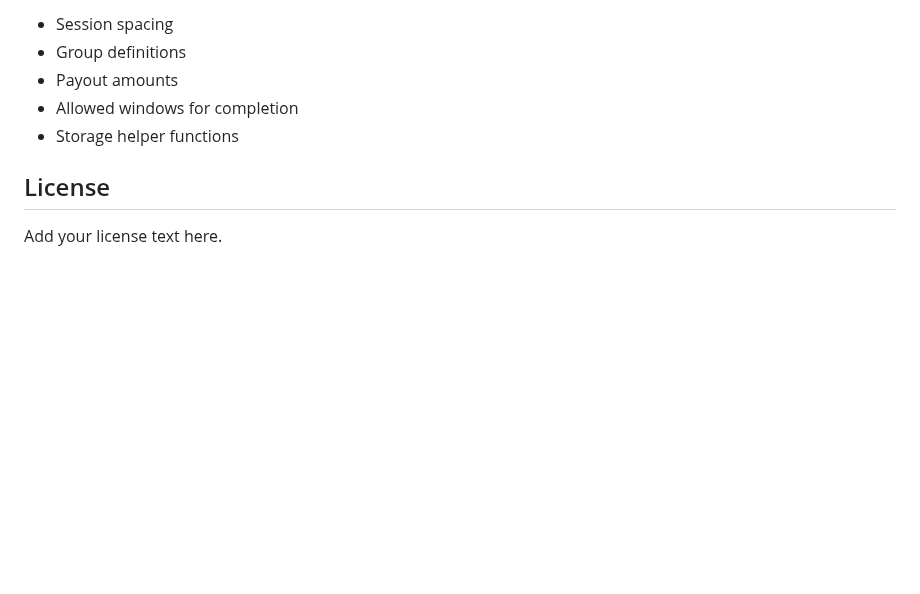
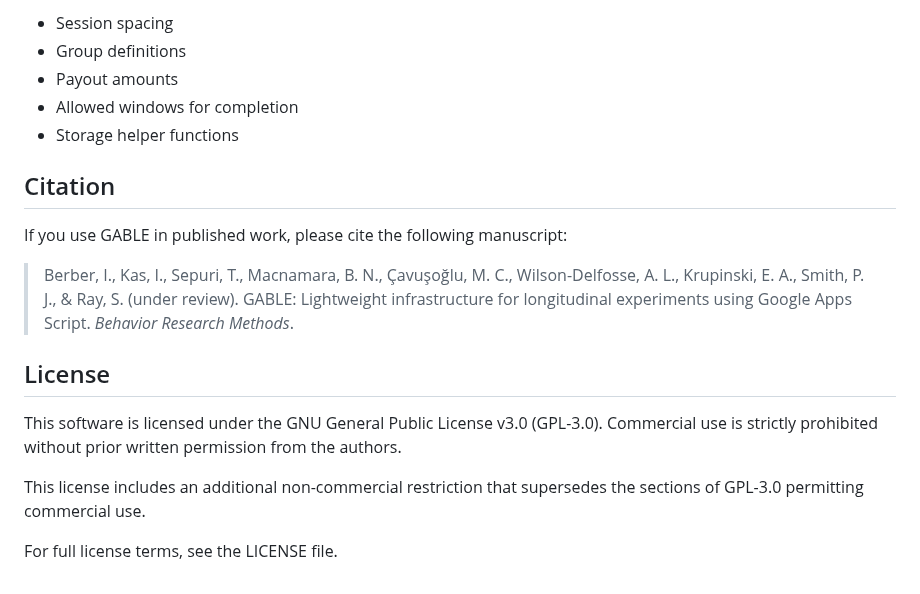
Before and after one commit to ibrahimberb/gable-preview, a Markdown page: README.md, the part around the change. Drawn GitHub-style; blank space fills up the shorter version.

```diff
--- a/README.md
+++ b/README.md
@@ -293,6 +293,19 @@ Edit in `config.js` and email templates:
 - Allowed windows for completion
 - Storage helper functions
 
+## Citation
+
+If you use GABLE in published work, please cite the following manuscript:
+
+> Berber, I., Kas, I., Sepuri, T., Macnamara, B. N., Çavuşoğlu, M. C., Wilson-Delfosse, A. L., Krupinski, E. A., Smith, P. J., & Ray, S. (under review). GABLE: Lightweight infrastructure for longitudinal experiments using Google Apps Script. *Behavior Research Methods*.
+
 ## License
 
-Add your license text here.
+This software is licensed under the GNU General Public License v3.0 (GPL-3.0).
+Commercial use is strictly prohibited without prior written permission
+from the authors.
+
+This license includes an additional non-commercial restriction that supersedes
+the sections of GPL-3.0 permitting commercial use.
+
+For full license terms, see the LICENSE file.
```
